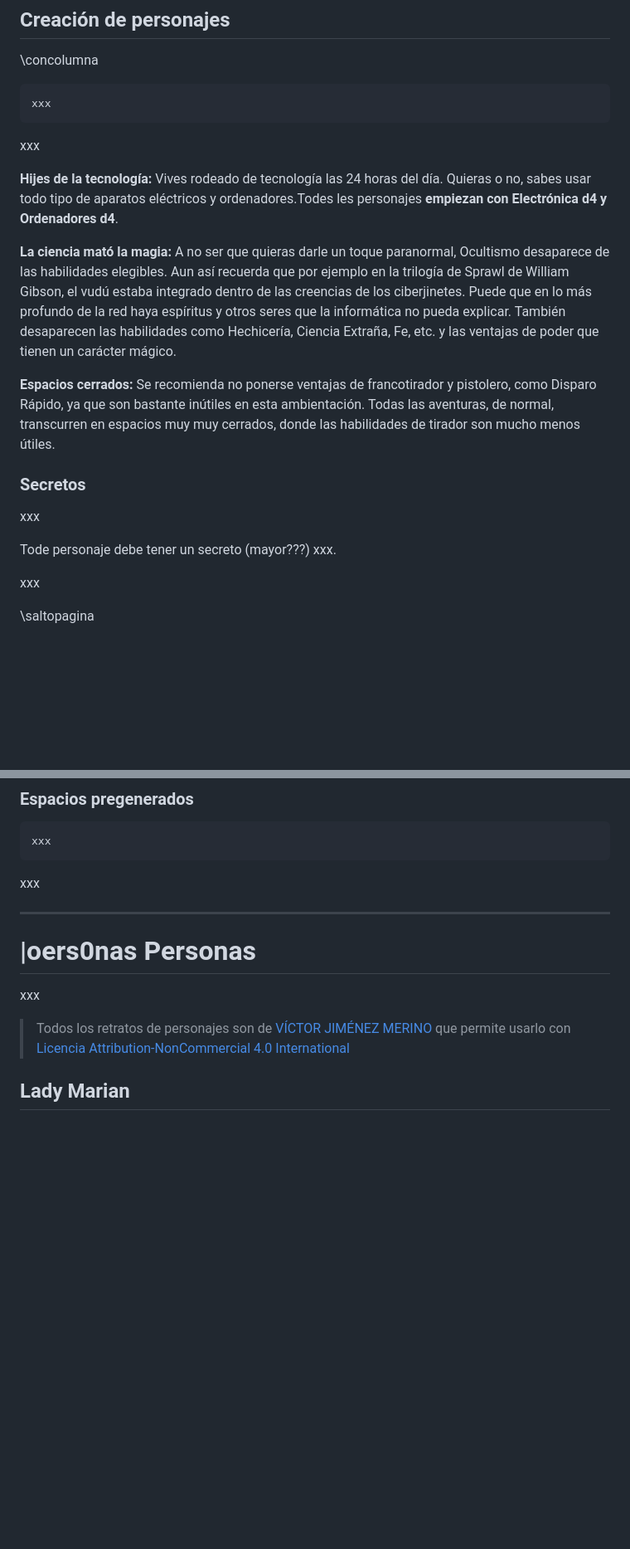
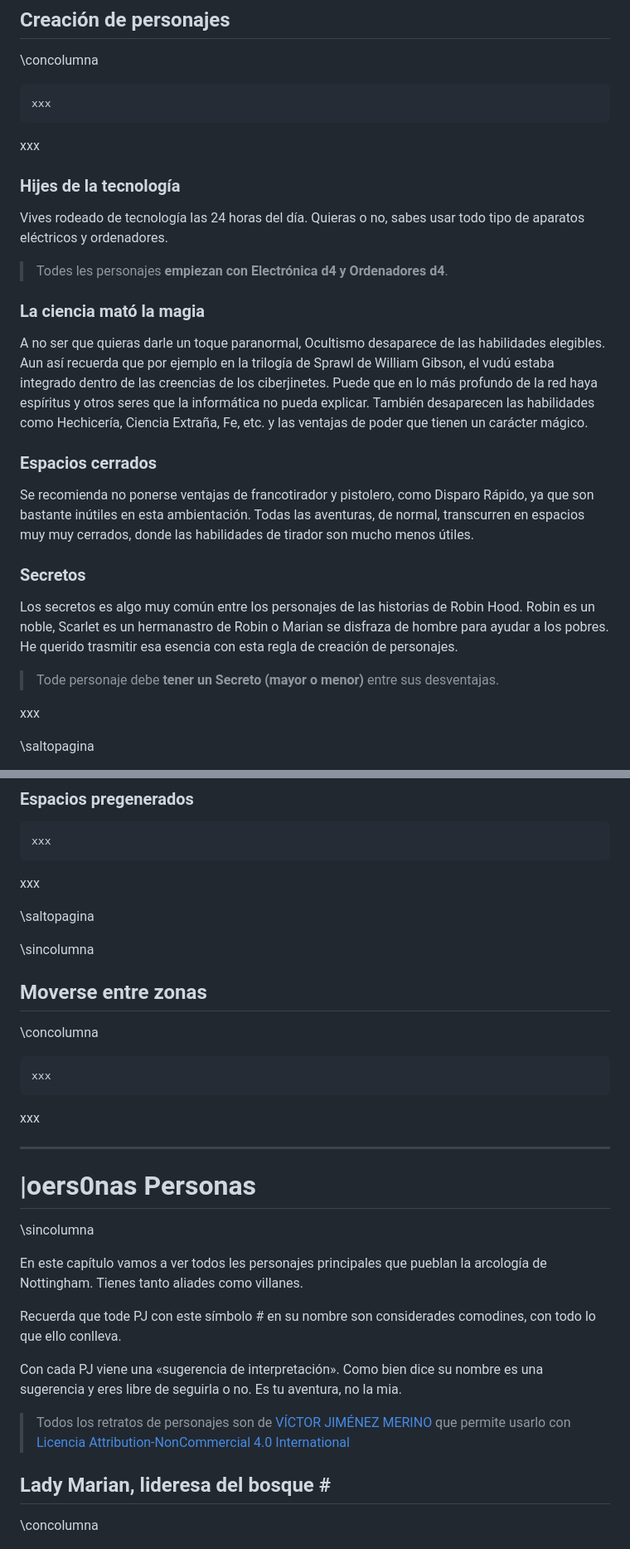
Before and after one commit to gwannon/bosque-Sh3rW00d, a Markdown page: bosque-Sh3rW00d.md, 2 parts joined by grey strips. Shown at 83% size. GitHub-like rendering; blank space fills up the shorter version.

````diff
--- a/bosque-Sh3rW00d.md
+++ b/bosque-Sh3rW00d.md
@@ -290,17 +311,25 @@ xxx
 
 xxx
 
-**Hijes de la tecnología:** Vives rodeado de tecnología las 24 horas del día. Quieras o no, sabes usar todo tipo de aparatos eléctricos y ordenadores.Todes les personajes **empiezan con Electrónica d4 y Ordenadores d4**.
+### Hijes de la tecnología
 
-**La ciencia mató la magia:** A no ser que quieras darle un toque paranormal, Ocultismo desaparece de las habilidades elegibles. Aun así recuerda que por ejemplo en la trilogía de Sprawl de William Gibson, el vudú estaba integrado dentro de las creencias de los ciberjinetes. Puede que en lo más profundo de la red haya espíritus y otros seres que la informática no pueda explicar. También desaparecen las habilidades como Hechicería, Ciencia Extraña, Fe, etc. y las ventajas de poder que tienen un carácter mágico.
+Vives rodeado de tecnología las 24 horas del día. Quieras o no, sabes usar todo tipo de aparatos eléctricos y ordenadores.
 
-**Espacios cerrados:** Se recomienda no ponerse ventajas de francotirador y pistolero, como Disparo Rápido, ya que son bastante inútiles en esta ambientación. Todas las aventuras, de normal, transcurren en espacios muy muy cerrados, donde las habilidades de tirador son mucho menos útiles.
+> Todes les personajes **empiezan con Electrónica d4 y Ordenadores d4**.
+
+### La ciencia mató la magia
+
+A no ser que quieras darle un toque paranormal, Ocultismo desaparece de las habilidades elegibles. Aun así recuerda que por ejemplo en la trilogía de Sprawl de William Gibson, el vudú estaba integrado dentro de las creencias de los ciberjinetes. Puede que en lo más profundo de la red haya espíritus y otros seres que la informática no pueda explicar. También desaparecen las habilidades como Hechicería, Ciencia Extraña, Fe, etc. y las ventajas de poder que tienen un carácter mágico.
+
+### Espacios cerrados
+
+Se recomienda no ponerse ventajas de francotirador y pistolero, como Disparo Rápido, ya que son bastante inútiles en esta ambientación. Todas las aventuras, de normal, transcurren en espacios muy muy cerrados, donde las habilidades de tirador son mucho menos útiles.
 
 ### Secretos
 
-xxx
+Los secretos es algo muy común entre los personajes de las historias de Robin Hood. Robin es un noble, Scarlet es un hermanastro de Robin o Marian se disfraza de hombre para ayudar a los pobres. He querido trasmitir esa esencia con esta regla de creación de personajes.
 
-Tode personaje debe tener un secreto (mayor???) xxx.
+> Tode personaje debe **tener un Secreto (mayor o menor)** entre sus desventajas.
 
 xxx
 
@@ -989,15 +1090,37 @@ xxx
 
 xxx
 
+\saltopagina
+
+\sincolumna
+
+## Moverse entre zonas
+
+\concolumna
+
+```
+xxx
+```
+
+xxx
+
 ***
 
 # |oers0nas **Personas**
 
-xxx
+\sincolumna
+
+En este capítulo vamos a ver todos les personajes principales que pueblan la arcología de Nottingham. Tienes tanto aliades como villanes.
+
+Recuerda que tode PJ con este símbolo &#35; en su nombre son considerades comodines, con todo lo que ello conlleva.
+
+Con cada PJ viene una «sugerencia de interpretación». Como bien dice su nombre es una sugerencia y eres libre de seguirla o no. Es tu aventura, no la mia.
 
 > Todos los retratos de personajes son de [VÍCTOR JIMÉNEZ MERINO](https://ashen-victor.itch.io/sci-fi-character-portraits-poject) que permite usarlo con [Licencia Attribution-NonCommercial 4.0 International](https://creativecommons.org/licenses/by-nc/4.0/)
 
-## Lady Marian
+## Lady Marian, lideresa del bosque &#35;
+
+\concolumna
 
 [![Retrato de Lady Marian](./assests/images/lady-marian.png)](https://ashen-victor.itch.io/sci-fi-character-portraits-poject)
 
````
Also changed, not shown: other parts of bosque-Sh3rW00d.md (+174 -23 lines), README.md (+4 -1 lines), assests/images/mundoperdido.jpg (added), 6 other files.
